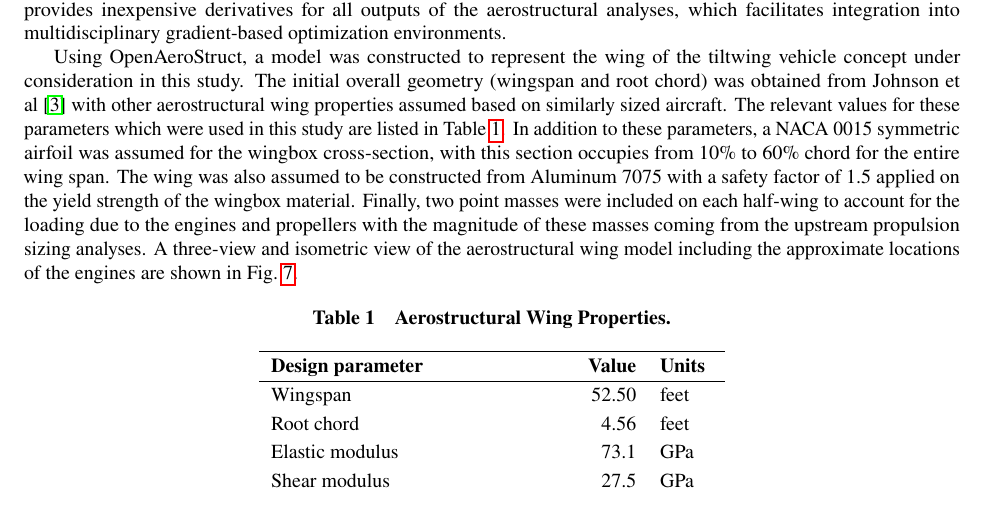
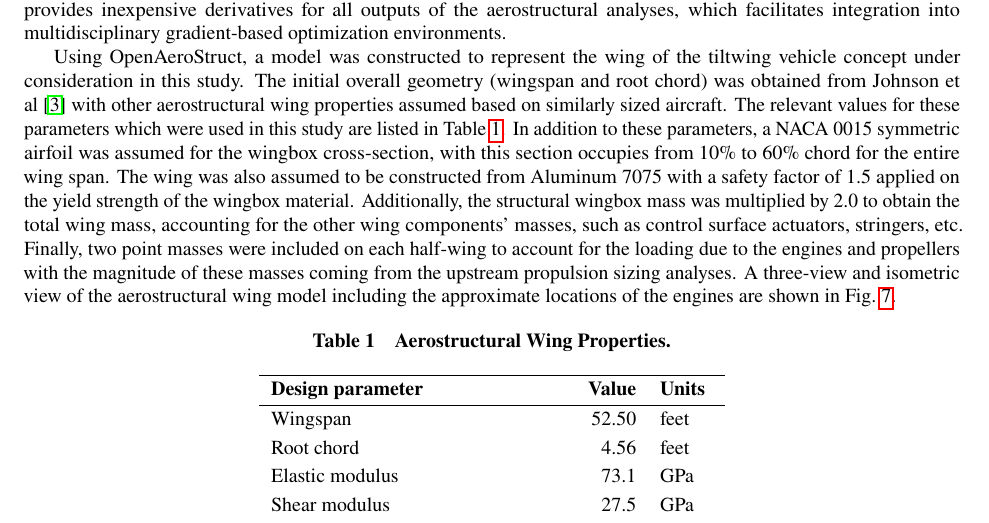
Before and after one commit to johnjasa/aviary_aviation2019, a LaTeX paper (Paper/paper.tex, which reads Paper/aero.tex): part of page 9 of 15, cut so that both start at the same text. Compiled offline with pdfLaTeX.

Commit message:
Added wing weight ratio part

```diff
--- a/Paper/aero.tex
+++ b/Paper/aero.tex
@@ -13,6 +13,7 @@ The initial overall geometry (wingspan and root chord) was obtained from Johnson
 The relevant values for these parameters which were used in this study are listed in Table~\ref{t:aerostruct_wing}.
 In addition to these parameters, a NACA 0015 symmetric airfoil was assumed for the wingbox cross-section, with this section occupies from 10\% to 60\% chord for the entire wing span.
 The wing was also assumed to be constructed from Aluminum 7075 with a safety factor of 1.5 applied on the yield strength of the wingbox material.
+Additionally, the structural wingbox mass was multiplied by 2.0 to obtain the total wing mass, accounting for the other wing components' masses, such as control surface actuators, stringers, etc.
 Finally, two point masses were included on each half-wing to account for the loading due to the engines and propellers with the magnitude of these masses coming from the upstream propulsion sizing analyses.
 A three-view and isometric view of the aerostructural wing model including the approximate locations of the engines are shown in Fig.~\ref{f:OAS_wing}.
 
```
